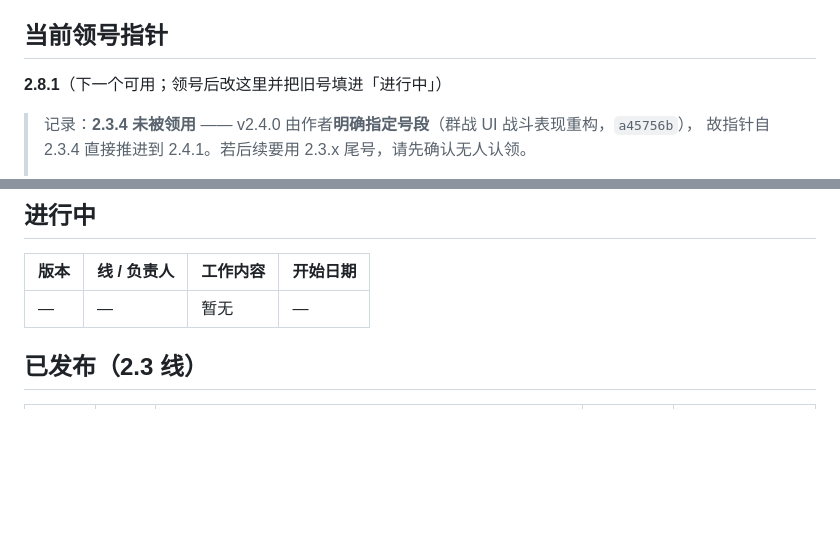
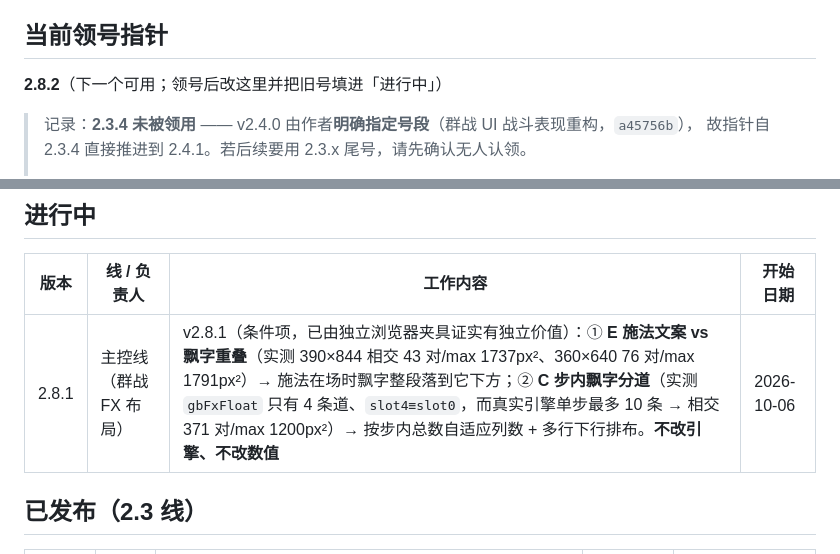
Before and after one commit to wuwiwo/MyHealth, a Markdown page: doc/VERSION-LEDGER.md, 2 parts joined by grey strips. GitHub-like rendering; blank space fills up the shorter version.

Commit message:
docs: register v2.8.1 in version ledger (in-step float lanes + cast/float separation)
The conditional 2.8.1 item now has independent evidence, so the author approved taking it: an independently authored browser harness measured the two open presentation defects -- (E) cast banner vs floating damage numbers intersect in 43 pairs (max 1737px^2) at 390x844 and 76 pairs (max 1791px^2) at 360x640, and (C) gbFxFloat only has four lanes (slot4 is identical to slot0, slot5 to slot1) while the real engine emits up to 10 floats in a single step, giving 371 intra-step intersecting pairs (max 1200px^2).

Scope: presentation layer only -- floats drop fully below the cast banner while one is on screen, and the lane count adapts to the in-step float count with additional rows going downward. Engine, numbers and RNG untouched. The short-screen chip clipping (D) is NOT in this version: the author has ruled it should be fixed by shrinking the drawer-state chip size a notch on short screens, to be done as the next patch (2.8.2).

Design phase: ledger only, APP_VERSION untouched.

```diff
--- a/doc/VERSION-LEDGER.md
+++ b/doc/VERSION-LEDGER.md
@@ -18,7 +18,7 @@
 
 ## 当前领号指针
 
-**2.8.1**（下一个可用；领号后改这里并把旧号填进「进行中」）
+**2.8.2**（下一个可用；领号后改这里并把旧号填进「进行中」）
 
 > 记录：**2.3.4 未被领用** —— v2.4.0 由作者**明确指定号段**（群战 UI 战斗表现重构，`a45756b`），
 > 故指针自 2.3.4 直接推进到 2.4.1。若后续要用 2.3.x 尾号，请先确认无人认领。
@@ -51,7 +51,7 @@
 
 | 版本 | 线 / 负责人 | 工作内容 | 开始日期 |
 |---|---|---|---|
-| — | — | 暂无 | — |
+| 2.8.1 | 主控线（群战 FX 布局） | v2.8.1（条件项，已由独立浏览器夹具证实有独立价值）：① **E 施法文案 vs 飘字重叠**（实测 390×844 相交 43 对/max 1737px²、360×640 76 对/max 1791px²）→ 施法在场时飘字整段落到它下方；② **C 步内飘字分道**（实测 `gbFxFloat` 只有 4 条道、`slot4≡slot0`，而真实引擎单步最多 10 条 → 相交 371 对/max 1200px²）→ 按步内总数自适应列数 + 多行下行排布。**不改引擎、不改数值** | 2026-10-06 |
 
 ## 已发布（2.3 线）
 
```
